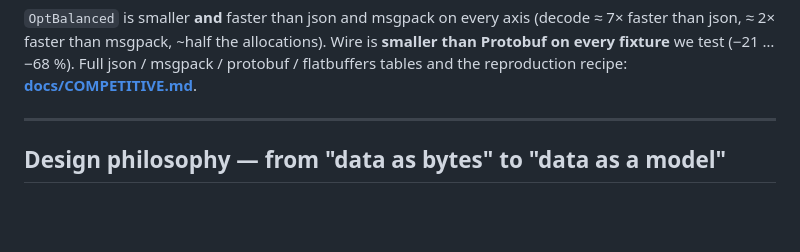
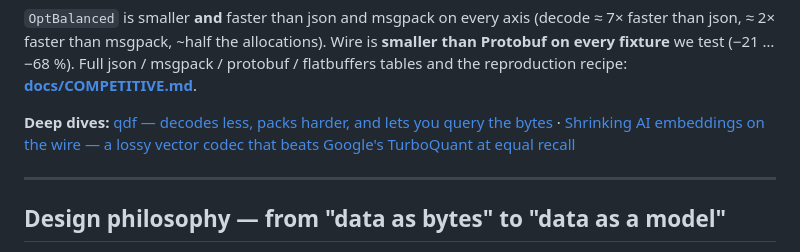
Before and after one commit to alex60217101990/qdf, a Markdown page: README.md, the part around the change. GitHub-like rendering; blank space fills up the shorter version.

Commit message:
docs: link the qdf + lossy-vector deep-dive articles from the hero

```diff
--- a/README.md
+++ b/README.md
@@ -42,6 +42,10 @@ axis (decode ≈ 7× faster than json, ≈ 2× faster than msgpack, ~half the
 allocations). Wire is **smaller than Protobuf on every fixture** we test
 (−21 … −68 %). Full json / msgpack / protobuf / flatbuffers tables and
 the reproduction recipe: **[docs/COMPETITIVE.md](docs/COMPETITIVE.md)**.
+
+**Deep dives:**
+[qdf — decodes less, packs harder, and lets you query the bytes](https://dev.to/alex_602/qdf-a-go-serializer-that-decodes-less-packs-harder-and-lets-you-query-the-bytes-2a39)
+· [Shrinking AI embeddings on the wire — a lossy vector codec that beats Google's TurboQuant at equal recall](https://dev.to/alex_602/shrinking-ai-embeddings-on-the-wire-a-lossy-vector-codec-that-beats-googles-turboquant-at-equal-4hme)
 
 ---
 
```
